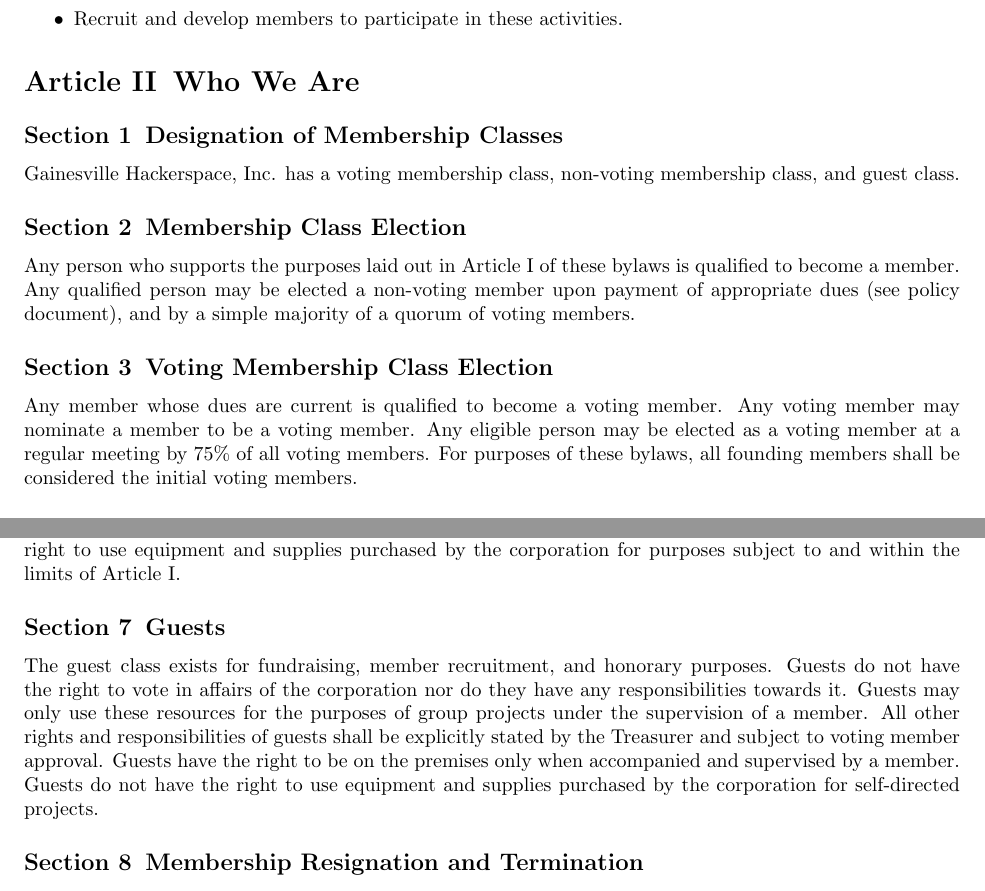
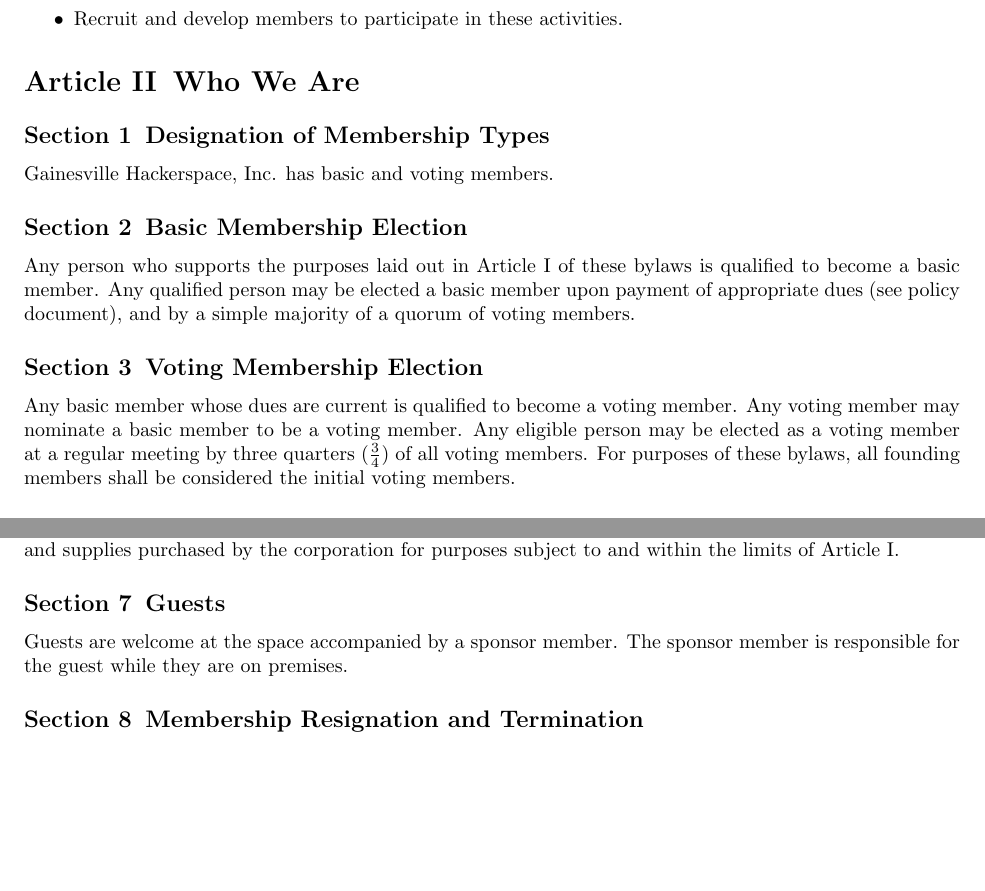
Before and after one commit to Skillhouse/bylaws, a LaTeX document (bylaws.tex): two parts of pages 3 and 4 of 8, joined at a grey line, cut so that both start at the same text, the shorter picture padded with empty space. Compiled offline with pdfLaTeX.

Commit message:
Huge amount of edits during the meeting.

```diff
--- a/bylaws.tex
+++ b/bylaws.tex
@@ -100,26 +100,27 @@
 
 \section{Who We Are}
 
-\subsection{Designation of Membership Classes}
+\subsection{Designation of Membership Types}
 
-\corpname{} has a voting membership class, non-voting membership class, and guest class.
+\corpname{} has basic and voting members.
 
-\subsection{Membership Class Election}
+\subsection{Basic Membership Election}
 
 Any person who supports the purposes laid out in \ref{whyweexist} of
-these bylaws is qualified to become a member.  Any qualified person
-may be elected a non-voting member upon payment of appropriate dues
+these bylaws is qualified to become a basic member.  Any qualified person
+may be elected a basic member upon payment of appropriate dues
 (see policy document), and by a simple majority of a quorum of voting
 members.
 
 
-\subsection{Voting Membership Class Election}
+\subsection{Voting Membership Election}
 
-Any member whose dues are current is qualified to become a voting
-member.  Any voting member may nominate a member to be a voting
+Any basic member whose dues are current is qualified to become a voting
+member.  Any voting member may nominate a basic member to be a voting
 member.  Any eligible person may be elected as a voting member at a
-regular meeting by 75\% of all voting members.  For purposes of these bylaws,
-all founding members shall be considered the initial voting members.
+regular meeting by three quarters ($\frac{3}{4}$) of all voting members.
+For purposes of these bylaws, all founding members shall be considered
+the initial voting members.
 
 
 \subsection{Membership Dues}
@@ -166,23 +167,13 @@
 nor do they have any responsibilities towards it.
-Each non-voting member shall have the right to access the space 24 hours a day, 7
+Each basic member shall have the right to access the space 24 hours a day, 7
 days a week.
-Each non-voting member shall have the right to use equipment and supplies purchased
+Each basic member shall have the right to use equipment and supplies purchased
 by the corporation for purposes subject to and within the limits of
 \ref{whyweexist}.
 
 \subsection{Guests}
-The guest class exists for fundraising, member recruitment,
-and honorary purposes.
-Guests do not have the right to vote in affairs of the corporation
-nor do they have any responsibilities towards it.
-Guests may only use these resources for the purposes of group
-projects under the supervision of a member.
-All other rights and responsibilities of guests shall be explicitly
-stated by the Treasurer and subject to voting member approval.
-Guests have the right to be on the premises only when accompanied
-and supervised by a member.
-Guests do not have the right to use equipment and supplies
-purchased by the corporation for self-directed projects.
+Guests are welcome at the space accompanied by a sponsor member.  The sponsor
+member is responsible for the guest while they are on premises.
 
 \subsection{Membership Resignation and Termination}
 
```
Also changed, not shown: bylaws.tex (16 more changed lines).
